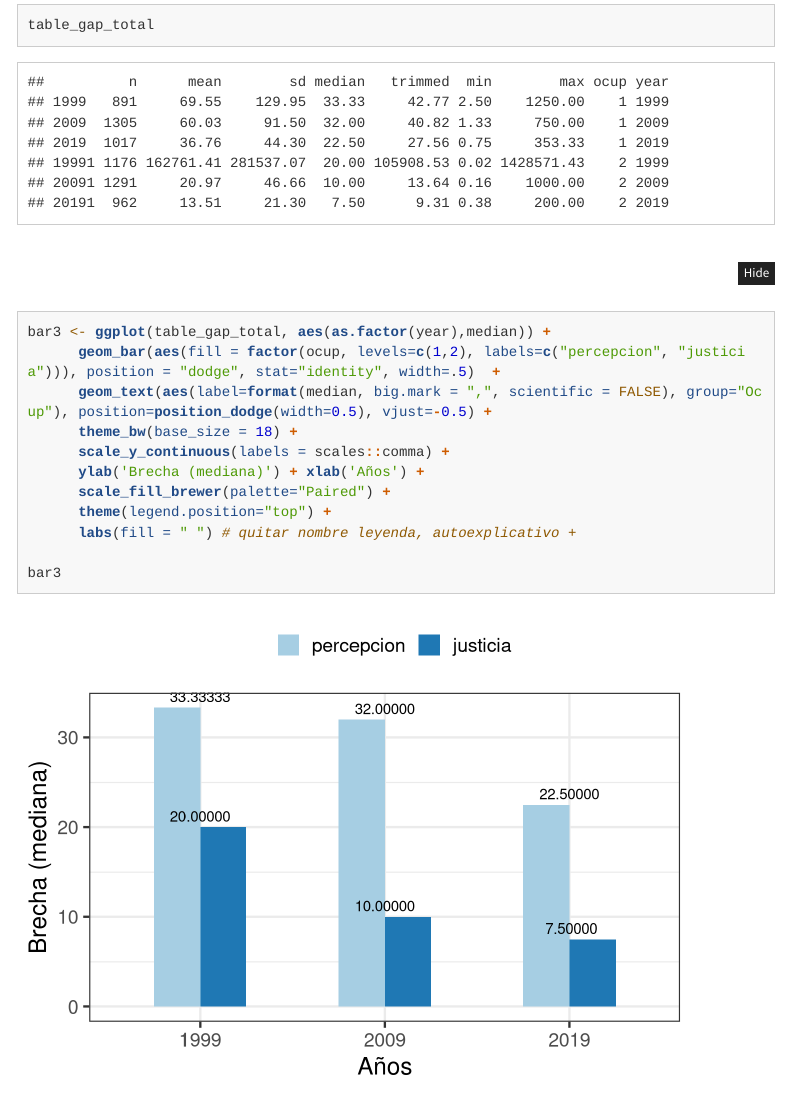
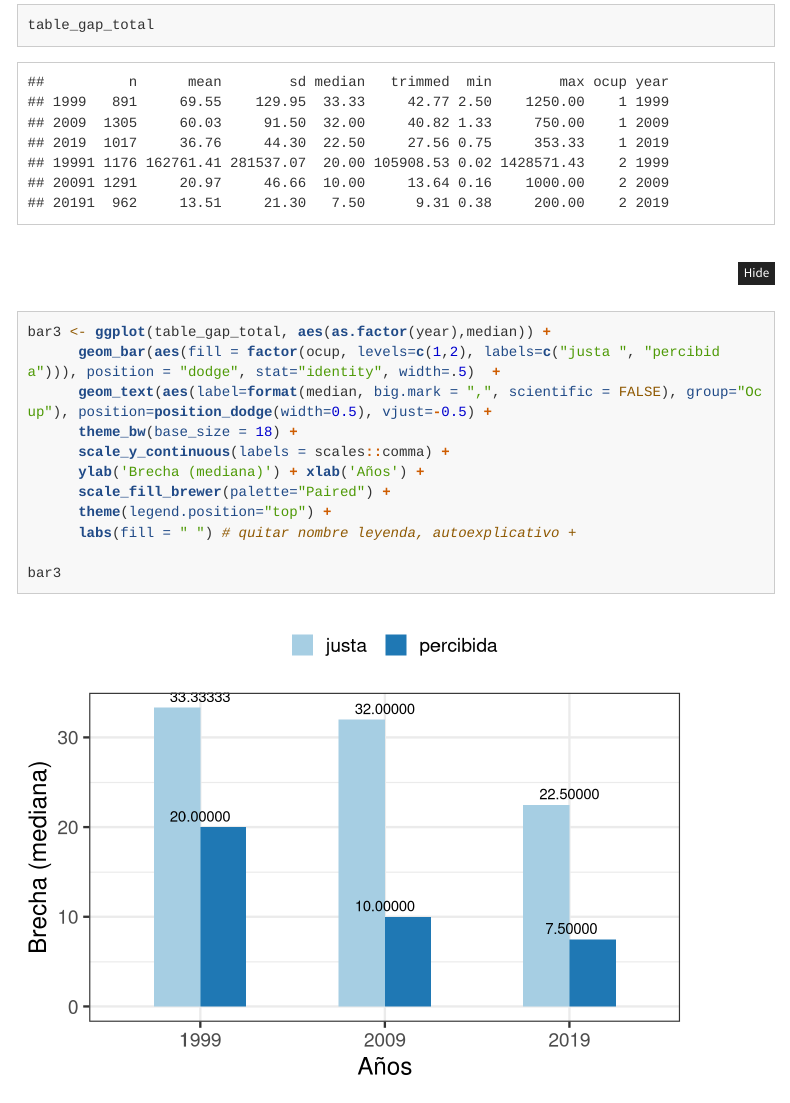
Before and after one commit to justicia-distributiva/chile-ISSP-gaps-1999-2019, an R Markdown document (analysis.Rmd): the page in a window 1100 px wide, from 14880 px down. Rendered offline with R 4.5, knitr and Pandoc, with nearby package versions; some code elsewhere in the file could not run offline; menus at the side of the page are left out; long lines of code are wrapped.

Commit message:
grafico cambio error

```diff
--- a/analysis.Rmd
+++ b/analysis.Rmd
@@ -441,7 +441,7 @@ table_gap_total
 
 
 bar3 <- ggplot(table_gap_total, aes(as.factor(year),median)) +
-      geom_bar(aes(fill = factor(ocup, levels=c(1,2), labels=c("percepcion", "justicia"))), position = "dodge", stat="identity", width=.5)  +
+      geom_bar(aes(fill = factor(ocup, levels=c(1,2), labels=c("justa ", "percibida"))), position = "dodge", stat="identity", width=.5)  +
       geom_text(aes(label=format(median, big.mark = ",", scientific = FALSE), group="Ocup"), position=position_dodge(width=0.5), vjust=-0.5) +
       theme_bw(base_size = 18) +
       scale_y_continuous(labels = scales::comma) +
```
